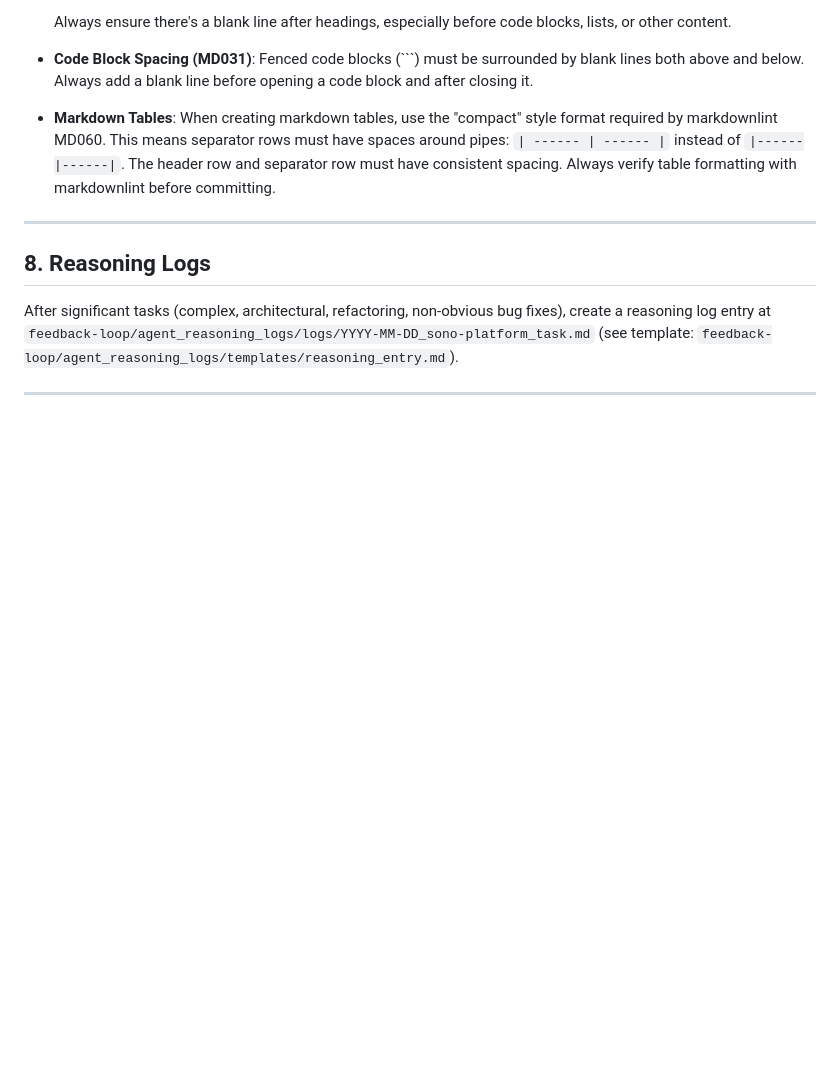
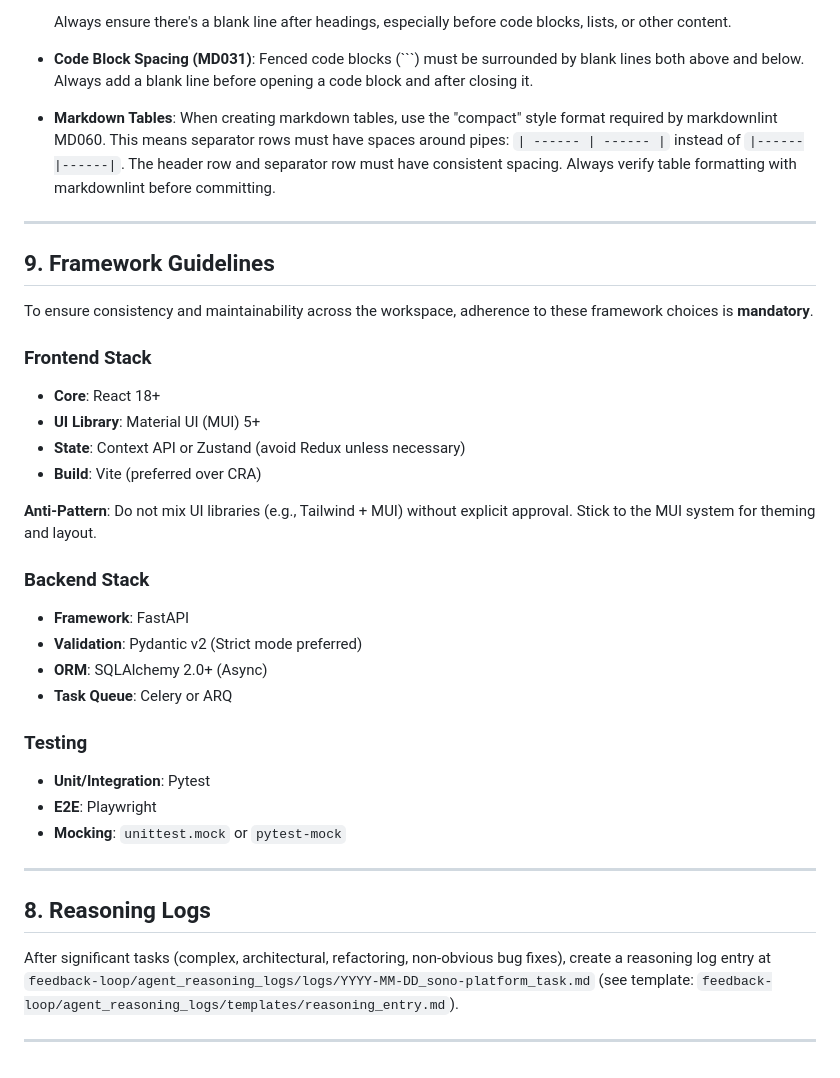
Before and after one commit to doronpers/spatial-selecta, a Markdown page: AGENT_KNOWLEDGE_BASE.md, the part around the change. Drawn GitHub-style; blank space fills up the shorter version.

Commit message:
docs: sync new framework guidelines from shared rules

```diff
--- a/AGENT_KNOWLEDGE_BASE.md
+++ b/AGENT_KNOWLEDGE_BASE.md
@@ -204,6 +204,35 @@ npm test             # Test frontend
 
 ---
 
+## 9. Framework Guidelines
+
+To ensure consistency and maintainability across the workspace, adherence to these framework choices is **mandatory**.
+
+### Frontend Stack
+
+* **Core**: React 18+
+* **UI Library**: Material UI (MUI) 5+
+* **State**: Context API or Zustand (avoid Redux unless necessary)
+* **Build**: Vite (preferred over CRA)
+
+**Anti-Pattern**: Do not mix UI libraries (e.g., Tailwind + MUI) without explicit approval. Stick to the MUI system for theming and layout.
+
+### Backend Stack
+
+* **Framework**: FastAPI
+* **Validation**: Pydantic v2 (Strict mode preferred)
+* **ORM**: SQLAlchemy 2.0+ (Async)
+* **Task Queue**: Celery or ARQ
+
+### Testing
+
+* **Unit/Integration**: Pytest
+* **E2E**: Playwright
+* **Mocking**: `unittest.mock` or `pytest-mock`
+
+
+---
+
 ## 8. Reasoning Logs
 
 After significant tasks (complex, architectural, refactoring, non-obvious bug fixes), create a reasoning log entry at `feedback-loop/agent_reasoning_logs/logs/YYYY-MM-DD_sono-platform_task.md` (see template: `feedback-loop/agent_reasoning_logs/templates/reasoning_entry.md`).
```
